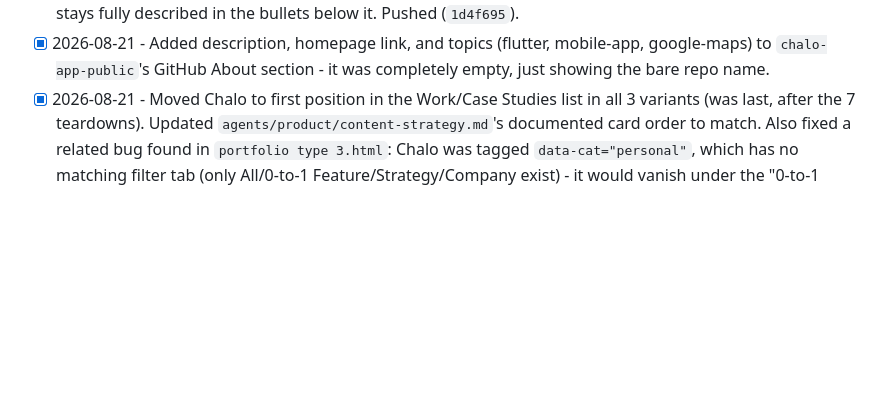
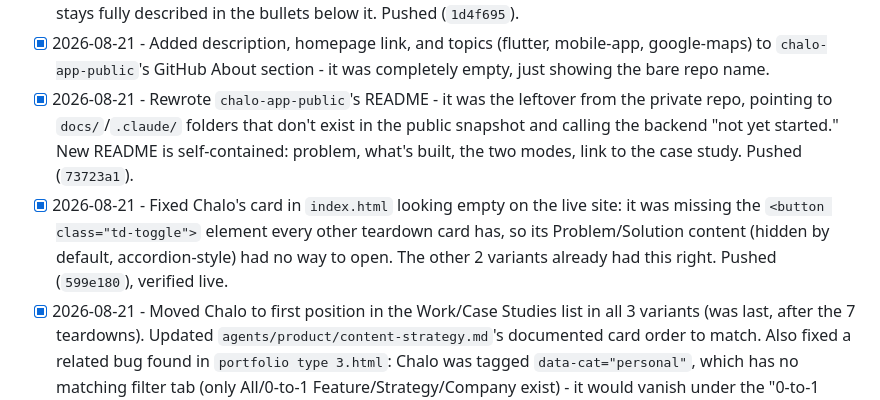
Before and after one commit to shauryagarwal28/shauryagarwal28.github.io, a Markdown page: PROJECT_LOG.md, the part around the change. GitHub-like rendering; blank space fills up the shorter version.

Commit message:
Log Chalo toggle fix and README rewrite
Co-Authored-By: Claude Sonnet 5 <noreply@anthropic.com>

```diff
--- a/PROJECT_LOG.md
+++ b/PROJECT_LOG.md
@@ -50,6 +50,8 @@ This file is the single source of truth for what's been done, what's open, and h
 - [x] 2026-08-21 - Fixed broken "View/Read full case study" links (404s) across all 3 variants. `index.html` and `portfolio type 2.html` linked to `-case-study.html` names that never existed for 5 teardowns (blinkit, inshorts, playo, duolingo, swiggy) - real files use `-teardown.html`. `portfolio type 3.html` had the opposite problem for Khan Academy. Fixed hrefs to match real filenames, no content files renamed. Pushed (`f8de13e`).
 - [x] 2026-08-21 - Simplified the Signify Experience role title from "Business Analyst / Data Engineer / SAP FICO Analyst" to just "Business Analyst" across all 3 variants, per user request. SAP/data-engineering detail stays fully described in the bullets below it. Pushed (`1d4f695`).
 - [x] 2026-08-21 - Added description, homepage link, and topics (flutter, mobile-app, google-maps) to `chalo-app-public`'s GitHub About section - it was completely empty, just showing the bare repo name.
+- [x] 2026-08-21 - Rewrote `chalo-app-public`'s README - it was the leftover from the private repo, pointing to `docs/`/`.claude/` folders that don't exist in the public snapshot and calling the backend "not yet started." New README is self-contained: problem, what's built, the two modes, link to the case study. Pushed (`73723a1`).
+- [x] 2026-08-21 - Fixed Chalo's card in `index.html` looking empty on the live site: it was missing the `<button class="td-toggle">` element every other teardown card has, so its Problem/Solution content (hidden by default, accordion-style) had no way to open. The other 2 variants already had this right. Pushed (`599e180`), verified live.
 - [x] 2026-08-21 - Moved Chalo to first position in the Work/Case Studies list in all 3 variants (was last, after the 7 teardowns). Updated `agents/product/content-strategy.md`'s documented card order to match. Also fixed a related bug found in `portfolio type 3.html`: Chalo was tagged `data-cat="personal"`, which has no matching filter tab (only All/0-to-1 Feature/Strategy/Company exist) - it would vanish under the "0-to-1 Feature" filter, the one it actually belongs to. Retagged to `data-cat="feature"`.
 
 ---
```
